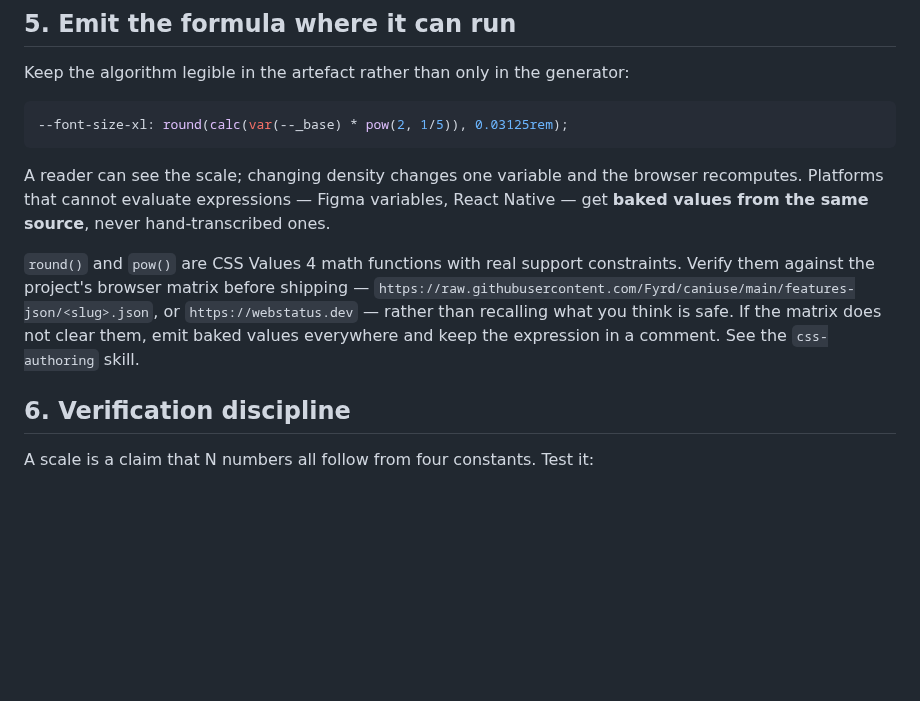
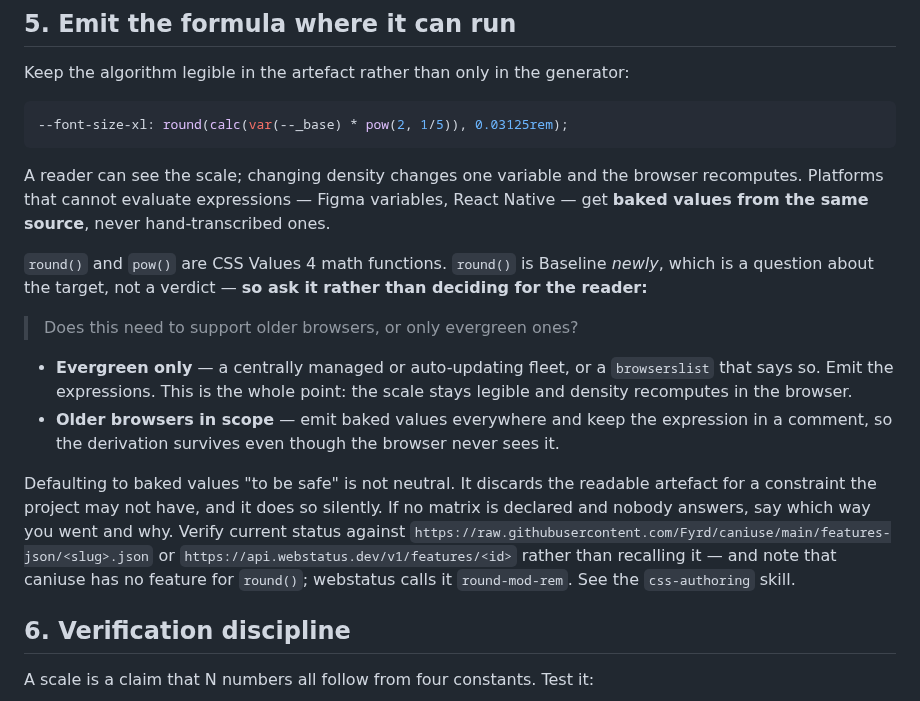
Before and after one commit to equinor/skills, a Markdown page: skills/typography-scale/SKILL.md, the part around the change. Drawn GitHub-style; blank space fills up the shorter version.

```diff
--- a/skills/typography-scale/SKILL.md
+++ b/skills/typography-scale/SKILL.md
@@ -184,12 +184,27 @@ browser recomputes. Platforms that cannot evaluate expressions — Figma
 variables, React Native — get **baked values from the same source**, never
 hand-transcribed ones.
 
-`round()` and `pow()` are CSS Values 4 math functions with real support
-constraints. Verify them against the project's browser matrix before shipping —
-`https://raw.githubusercontent.com/Fyrd/caniuse/main/features-json/<slug>.json`,
-or `https://webstatus.dev` — rather than recalling what you think is safe. If
-the matrix does not clear them, emit baked values everywhere and keep the
-expression in a comment. See the `css-authoring` skill.
+`round()` and `pow()` are CSS Values 4 math functions. `round()` is Baseline
+*newly*, which is a question about the target, not a verdict — **so ask it
+rather than deciding for the reader:**
+
+> Does this need to support older browsers, or only evergreen ones?
+
+- **Evergreen only** — a centrally managed or auto-updating fleet, or a
+  `browserslist` that says so. Emit the expressions. This is the whole point:
+  the scale stays legible and density recomputes in the browser.
+- **Older browsers in scope** — emit baked values everywhere and keep the
+  expression in a comment, so the derivation survives even though the browser
+  never sees it.
+
+Defaulting to baked values "to be safe" is not neutral. It discards the
+readable artefact for a constraint the project may not have, and it does so
+silently. If no matrix is declared and nobody answers, say which way you went
+and why. Verify current status against
+`https://raw.githubusercontent.com/Fyrd/caniuse/main/features-json/<slug>.json`
+or `https://api.webstatus.dev/v1/features/<id>` rather than recalling it — and
+note that caniuse has no feature for `round()`; webstatus calls it
+`round-mod-rem`. See the `css-authoring` skill.
 
 ## 6. Verification discipline
 
```
Also changed, not shown: skills/typography-x-height-alignment/SKILL.md (+32 -19 lines).
